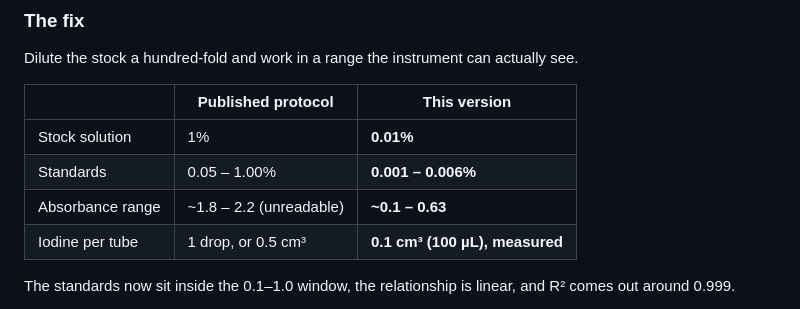
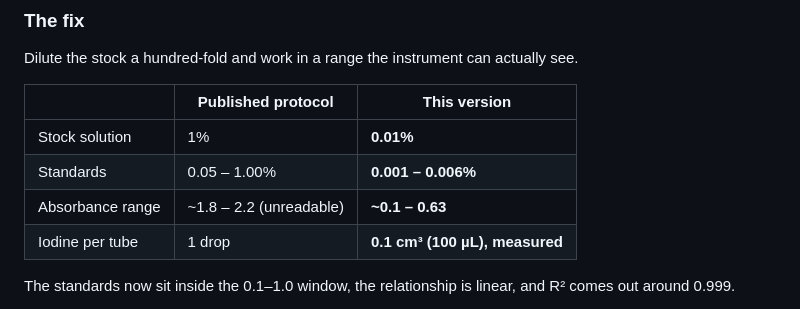
Before and after one commit to Mompel226/B11-starch-calibration-curve-pract, a Markdown page: README.md, the part around the change. Drawn GitHub-style.

```diff
--- a/README.md
+++ b/README.md
@@ -48,7 +48,7 @@ Dilute the stock a hundred-fold and work in a range the instrument can actually
 | Stock solution | 1% | **0.01%** |
 | Standards | 0.05 – 1.00% | **0.001 – 0.006%** |
 | Absorbance range | ~1.8 – 2.2 (unreadable) | **~0.1 – 0.63** |
-| Iodine per tube | 1 drop, or 0.5 cm³ | **0.1 cm³ (100 µL), measured** |
+| Iodine per tube | 1 drop | **0.1 cm³ (100 µL), measured** |
 
 The standards now sit inside the 0.1–1.0 window, the relationship is linear, and R² comes out
 around 0.999.
```
